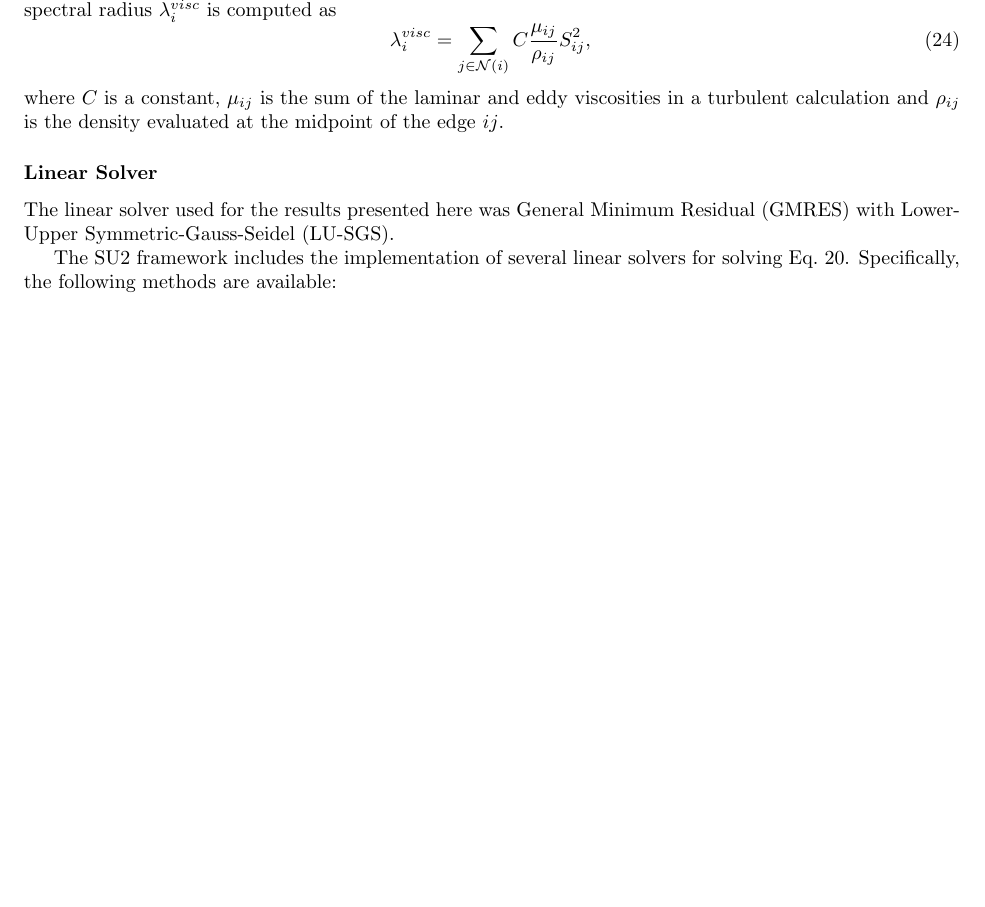
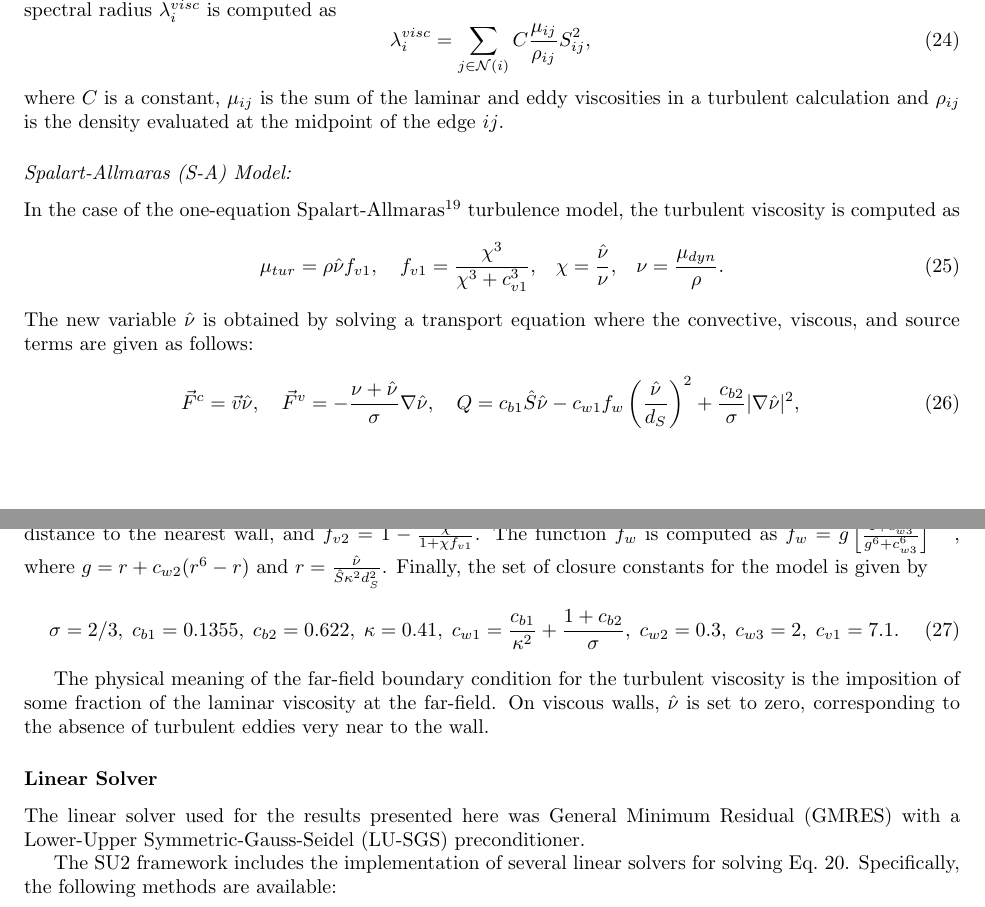
Before and after one commit to demanosalvas/Scitech15, a LaTeX paper (paper/SU2-Scitech15.tex, which reads paper/tex/Linear_Solver.tex, paper/tex/Numerics.tex): part of page 5 of 8 before the commit and two parts of pages 5 and 6 of 8 after it, the two joined at a grey line, cut so that both start at the same text, the shorter picture padded with empty space. Compiled offline with pdfLaTeX.

Commit message:
added in turbulence model description

```diff
--- a/paper/tex/Linear_Solver.tex
+++ b/paper/tex/Linear_Solver.tex
@@ -1,8 +1,7 @@
 % !TEX root = ../SU2-Scitech15.tex
 
 \subsection*{Linear Solver}
-The linear solver used for the results presented here was General Minimum Residual (GMRES) with Lower-Upper Symmetric-Gauss-Seidel (LU-SGS).
-
+The linear solver used for the results presented here was General Minimum Residual (GMRES) with a Lower-Upper Symmetric-Gauss-Seidel (LU-SGS) preconditioner.
 
 %Describe how the Generalized minimum residual (GMRES) works and the limits at which we are using it for this cases. Describe the use of the Lower-Upper Symmetric-Gauss-Seidel (LU-SGS).
 
--- a/paper/tex/Numerics.tex
+++ b/paper/tex/Numerics.tex
@@ -142,3 +141,26 @@ where $\vec u_{ij} = (\vec u_i + \vec u_j)/2$, and $c_{ij} = (c_i + c_j)/2$ deno
 \lambda^{visc}_{i} = \sum_{j \in \mathcal{N}(i)}C \frac{\mu_{ij}}{\rho_{ij}} S_{ij}^2,
 \end{equation}
 where $C$ is a constant, $\mu_{ij}$ is the sum of the laminar and eddy viscosities in a turbulent calculation and $\rho_{ij}$ is the density evaluated at the midpoint of the edge $ij$.
+
+
+
+%-----------------------------------------------------------
+\subsubsection*{Spalart-Allmaras (S-A) Model:}
+%-----------------------------------------------------------
+In the case of the one-equation Spalart-Allmaras~\cite{spalart1992} turbulence model, the turbulent viscosity is computed as
+\begin{equation} \label{eq nutur}
+\mu _{tur}=\rho \hat{\nu}f_{v1},\quad f_{v1}=\frac{\chi ^{3}}{\chi ^{3}+c_{v1}^{3}}\mbox{,}\quad \chi =\frac{%
+\hat{\nu}}{\nu }\mbox{,}\quad \nu =\frac{\mu _{dyn}}{\rho }.
+\end{equation}
+The new variable $\hat \nu$ is obtained by solving a transport equation where the convective, viscous, and source terms are given as follows:
+\begin{equation} \label{eq:tersa0}
+\vec F^{c} =  \vec v\hat{\nu},\quad
+\vec F^{v} =  - \frac{\nu +\hat{\nu}}{\sigma }\nabla\hat{\nu},\quad
+Q =  c_{b1}\hat{S}\hat{\nu}-c_{w1}f_{w}\left( \frac{\hat{\nu}}{d_{S}}\right) ^{2}+\frac{c_{b2}}{\sigma } |\nabla \hat{\nu}|^{2},
+\end{equation}
+where the production term $\hat S$ is defined as $\hat{S} = |\vec \omega| +\frac{\hat{\nu}}{\kappa ^{2}d_{S}^{2}}f_{v2}$ , $\vec \omega= \nabla \times \vec v$ is the fluid vorticity, $d_{S}$ is the distance to the nearest wall, and $f_{v2}=1-\frac{\chi }{1+\chi f_{v1}}$. The function $f_{w}$ is computed as $f_{w}=g\left[ \frac{1+c_{w3}^{6}}{g^{6}+c_{w3}^{6}}\right] ^{1/6}$, where $g=r+c_{w2}(r^{6}-r)$ and $r=\frac{\hat{\nu}}{\hat{S}\kappa ^{2}d_{S}^{2}}$. Finally, the set of closure constants for the model is given by
+\begin{equation}
+\sigma =2/3,\;  c_{b1}=0.1355,\; c_{b2}=0.622,\; \kappa =0.41, \;c_{w1}=\frac{c_{b1}}{\kappa^2}+\frac{1+c_{b2}}{\sigma}, \; c_{w2}=0.3, \; c_{w3}=2, \; c_{v1}=7.1.
+\end{equation}
+
+The physical meaning of the far-field boundary condition for the turbulent viscosity is the imposition of some fraction of the laminar viscosity at the far-field. On viscous walls, $\hat{\nu}$ is set to zero, corresponding to the absence of turbulent eddies very near to the wall.
```
Also changed, not shown: paper/tex/Linear_Solver.tex (3 more changed lines), paper/tex/Numerics.tex (19 more changed lines).
